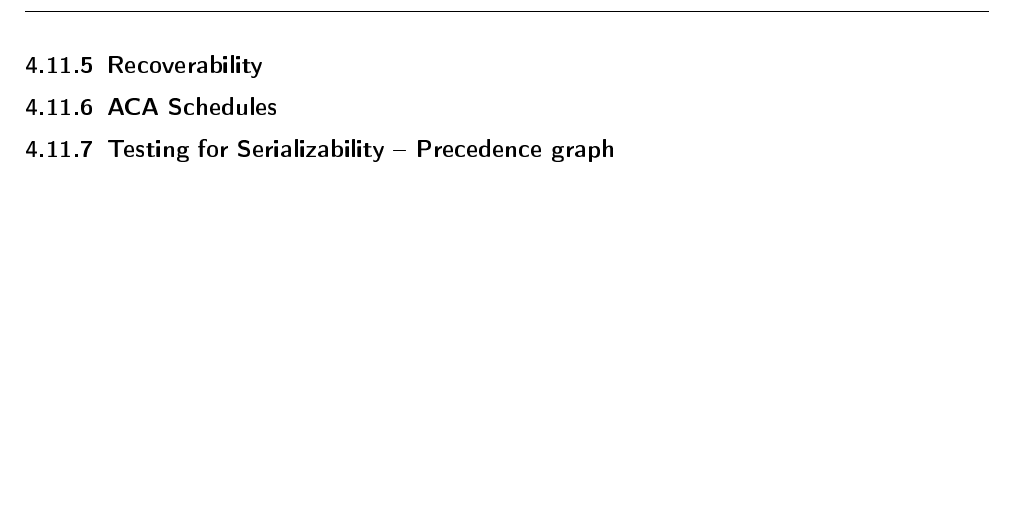
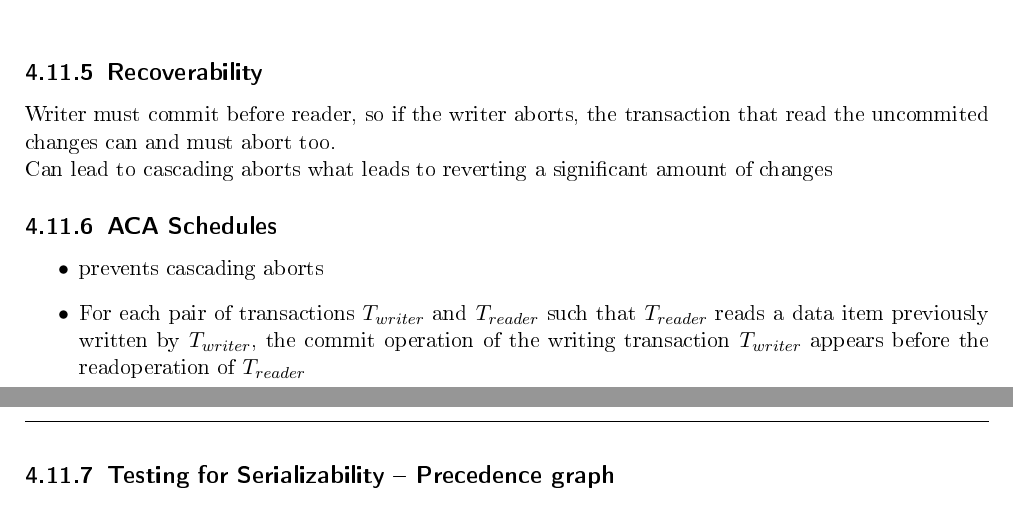
Before and after one commit to heilanls/aas-zusammenfassung, a LaTeX document (AAS-Zusammenfassung.tex, which reads transactions.tex): part of page 22 of 22 before the commit and two parts of pages 21 and 22 of 22 after it, the two joined at a grey line, cut so that both start at the same text, the shorter picture padded with empty space. The pictures show the PDF file AAS-Zusammenfassung.pdf that the author committed with the source.

Commit message:
added 2 subsections

```diff
--- a/transactions.tex
+++ b/transactions.tex
@@ -152,9 +152,13 @@
 			\end{figure}
 
 		\subsection{Recoverability}
-
+			Writer must commit before reader, so if the writer aborts, the transaction that read the uncommited changes can and must abort too.\\
+			Can lead to cascading aborts what leads to reverting a significant amount of changes
 		\subsection{ACA Schedules}
-
+			\begin{itemize}
+				\item prevents cascading aborts
+				\item For each pair of transactions $ T_{writer} $ and $ T_{reader} $ such that $ T_{reader} $ reads a data item previously written by $ T_{writer} $, the commit operation of the writing  transaction $ T_{writer} $ appears before the readoperation of $ T_{reader} $
+			\end{itemize}
 		\subsection{Testing for Serializability -- Precedence graph}
 
 		\section{Distributed Transactions}
```
Also changed, not shown: AAS-Zusammenfassung.pdf.
